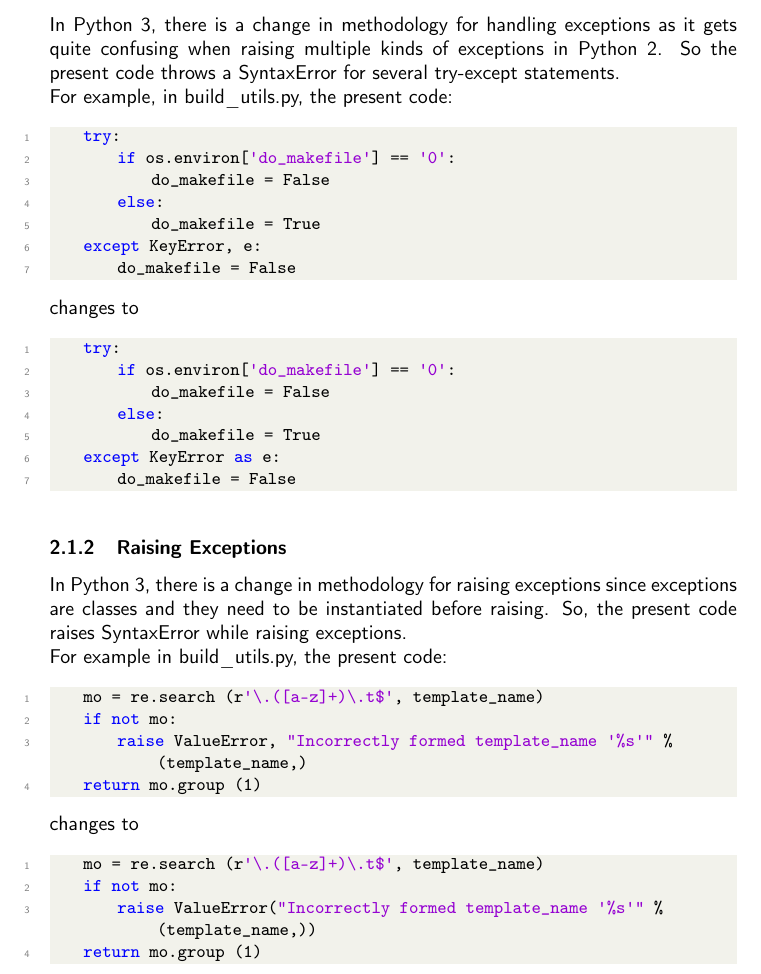
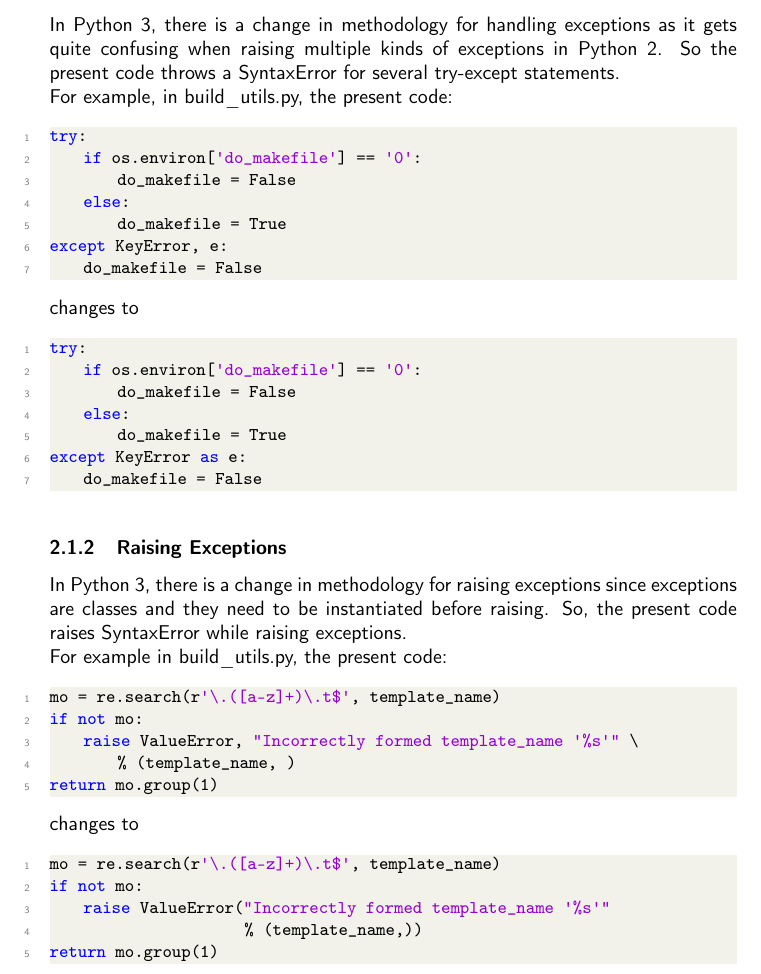
Before and after one commit to swap-nil7/GSoC-Proposal, a LaTeX document (modtool.tex): part of page 2 of 10, cut so that both start at the same text. Compiled offline with pdfLaTeX.

Commit message:
Fix PEP8 issues in GSoC Proposal

```diff
--- a/modtool.tex
+++ b/modtool.tex
@@ -197,17 +197,19 @@ In Python 3, there is a change in methodology for raising exceptions since excep
 \\
 For example in build\_utils.py, the present code:
 \begin{lstlisting}
-    mo = re.search (r'\.([a-z]+)\.t$', template_name)
+mo = re.search(r'\.([a-z]+)\.t$', template_name)
 if not mo:
-        raise ValueError, "Incorrectly formed template_name '%s'" % (template_name,)
-    return mo.group (1)
+    raise ValueError, "Incorrectly formed template_name '%s'" \
+        % (template_name, )
+return mo.group(1)
 \end{lstlisting}
 changes to
 \begin{lstlisting}
-    mo = re.search (r'\.([a-z]+)\.t$', template_name)
+mo = re.search(r'\.([a-z]+)\.t$', template_name)
 if not mo:
-        raise ValueError("Incorrectly formed template_name '%s'" % (template_name,))
-    return mo.group (1)
+    raise ValueError("Incorrectly formed template_name '%s'"
+                       % (template_name,))
+return mo.group(1)
 \end{lstlisting}
 
 \subsubsection{Import Statement}
```
Also changed, not shown: modtool.pdf, modtool.tex (6 more changed lines). Lines whose indentation alone changed are shown as unchanged.
